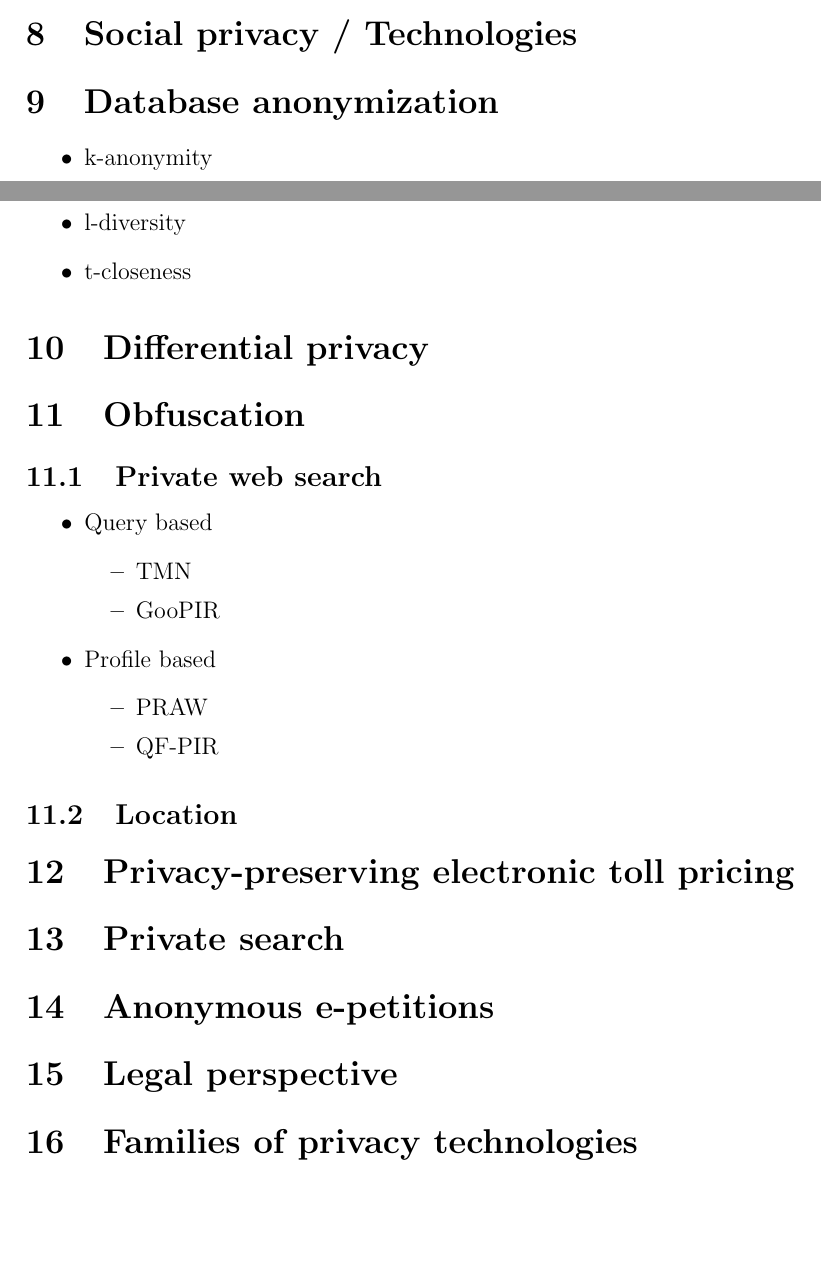
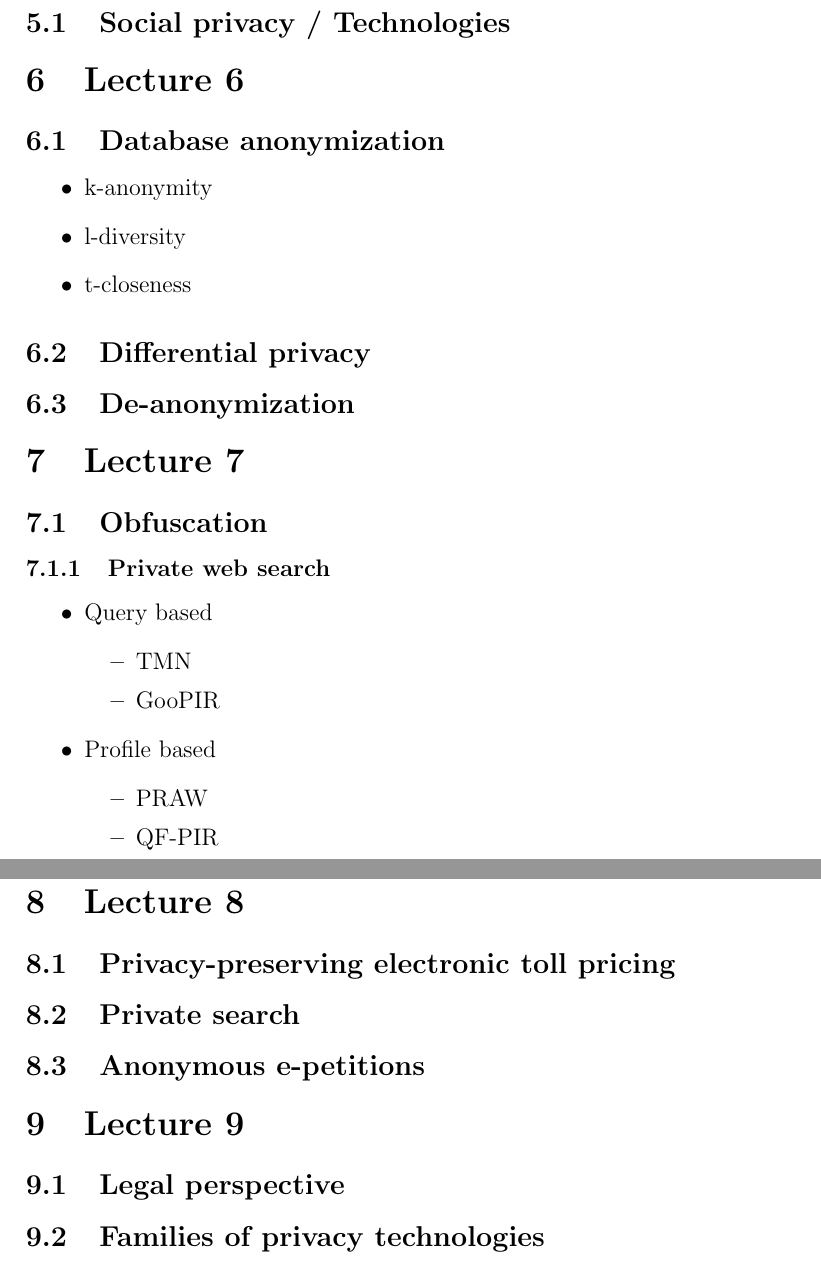
Before and after one commit to KULeuven-CS/Privacy-Technologies, a LaTeX document (overview.tex): two parts of pages 1 and 2 of 2 before the commit and two parts of pages 2 and 3 of 3 after it, joined at a grey line, cut so that both start at the same text, the shorter picture padded with empty space. Compiled offline with pdfLaTeX.

Commit message:
Checking structure + adding slide set as section.

```diff
--- a/overview.tex
+++ b/overview.tex
@@ -45,20 +46,22 @@ Centralized and trusted, vulnerable to legal attack.
-\section{Social privacy / Technologies}
+\section{Lecture 5}
+\subsection{Social privacy / Technologies}
 %TODO
 
-%Lecture 6
-\section{Database anonymization}
+\section{Lecture 6}
+\subsection{Database anonymization}
 \begin{itemize}
 	\item k-anonymity
 	\item l-diversity
 	\item t-closeness
 \end{itemize}
 
-\section{Differential privacy}
-%TODO
+\subsection{Differential privacy}
 
-%Lecture 7
-\section{Obfuscation}
-\subsection{Private web search}
+\subsection{De-anonymization}
+
+\section{Lecture 7}
+\subsection{Obfuscation}
+\subsubsection{Private web search}
 \begin{itemize}
 	\item Query based
 	\begin{itemize}
@@ -71,23 +74,23 @@ Centralized and trusted, vulnerable to legal attack.
 		\item QF-PIR
 	\end{itemize}
 \end{itemize}
-\subsection{Location}
+\subsubsection{Location}
 
-%Lecture 8
-\section{Privacy-preserving electronic toll pricing}
+\section{Lecture 8}
+\subsection{Privacy-preserving electronic toll pricing}
 %TODO
 
-\section{Private search}
+\subsection{Private search}
 %TODO
 
-\section{Anonymous e-petitions}
+\subsection{Anonymous e-petitions}
 %TODO
 
-%Lecture 9
-\section{Legal perspective}
+\section{Lecture 9}
+\subsection{Legal perspective}
 %TODO
 
-\section{Families of privacy technologies}
+\subsection{Families of privacy technologies}
 %TODO
 
 \end{document}
```
Also changed, not shown: overview.tex (25 more changed lines).
